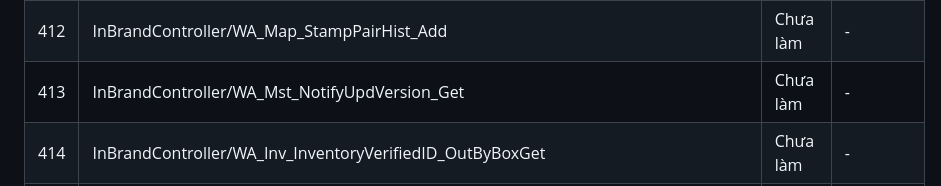
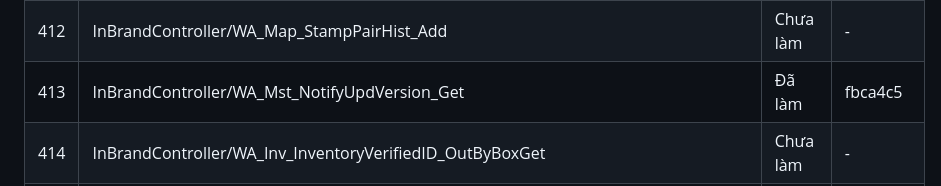
Before and after one commit to Tranletrungkien1705/MiniGate, a Markdown page: PARITY_PROGRESS.md, the part around the change. Rendered like a GitHub page.

Commit message:
docs(parity): InBrandController/WA_Mst_NotifyUpdVersion_Get -> Da lam
Co-Authored-By: Claude Sonnet 5.5 <noreply@anthropic.com>

```diff
--- a/PARITY_PROGRESS.md
+++ b/PARITY_PROGRESS.md
@@ -422,7 +422,7 @@ Trạng thái: `Chưa làm` · `Đã làm` (có commit, review PASS) · `Đã c
 | 410 | InBrandController/WA_Inv_InventoryVerifiedID_BoxGet | Chưa làm | - |
 | 411 | InBrandController/WA_Inv_InventoryVerifiedID_OutByBox | Chưa làm | - |
 | 412 | InBrandController/WA_Map_StampPairHist_Add | Chưa làm | - |
-| 413 | InBrandController/WA_Mst_NotifyUpdVersion_Get | Chưa làm | - |
+| 413 | InBrandController/WA_Mst_NotifyUpdVersion_Get | Đã làm | fbca4c5 |
 | 414 | InBrandController/WA_Inv_InventoryVerifiedID_OutByBoxGet | Chưa làm | - |
 | 415 | InBrandController/WA_Inv_InventoryVerifiedID_OutByBoxSearch | Chưa làm | - |
 | 416 | InBrandController/WA_Inv_InventoryVerifiedID_OutByBoxUpd | Chưa làm | - |
```
